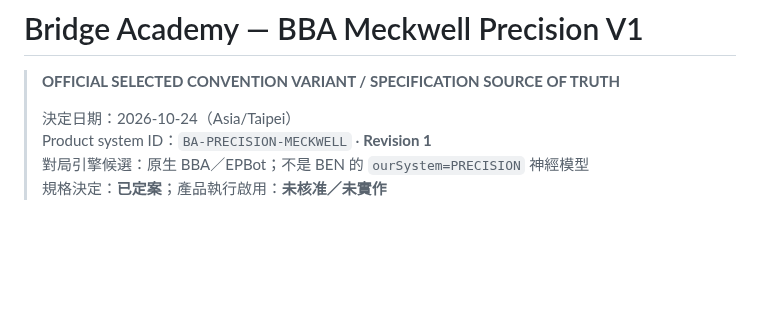
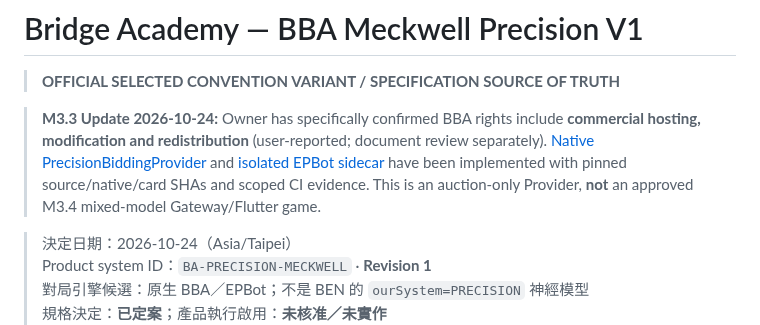
Before and after one commit to KuroNekoLi/Bridge-Academy, a Markdown page: docs/conventions/PRECISION_BBA_MECKWELL_V1.md, the part around the change. Rendered like a GitHub page; blank space fills up the shorter version.

Commit message:
docs(M3.3): sync isolated EPBot provider, owner-granted rights and M3.4 full-game blockers

```diff
--- a/docs/conventions/PRECISION_BBA_MECKWELL_V1.md
+++ b/docs/conventions/PRECISION_BBA_MECKWELL_V1.md
@@ -1,6 +1,10 @@
 # Bridge Academy — BBA Meckwell Precision V1
 
 > **OFFICIAL SELECTED CONVENTION VARIANT / SPECIFICATION SOURCE OF TRUTH**
+
+> **M3.3 Update 2026-10-24:** Owner has specifically confirmed BBA rights include **commercial hosting, modification and redistribution** (user-reported; document review separately). [Native PrecisionBiddingProvider](../../packages/bridge_precision_adapter/lib/src/precision_bidding_provider.dart) and [isolated EPBot sidecar](../../scripts/precision_m33_sidecar.py) have been implemented with pinned source/native/card SHAs and scoped CI evidence. This is an auction-only Provider, **not** an approved M3.4 mixed-model Gateway/Flutter game.
+
+
 >
 > 決定日期：2026-10-24（Asia/Taipei）
 > Product system ID：`BA-PRECISION-MECKWELL` · **Revision 1**
```
